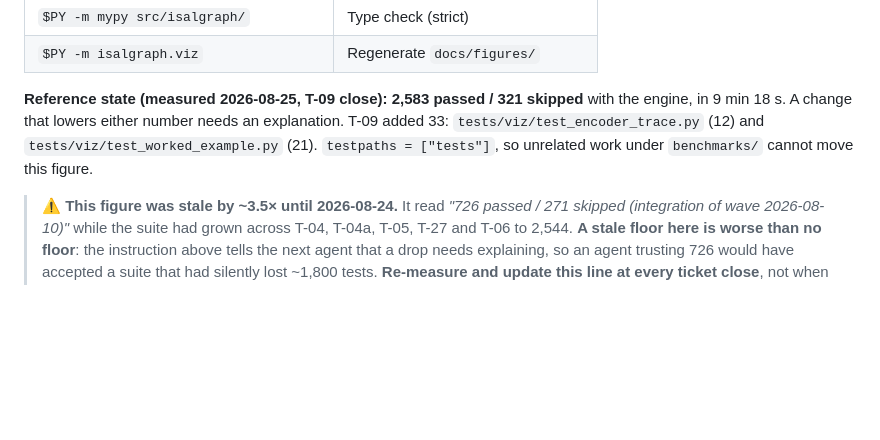
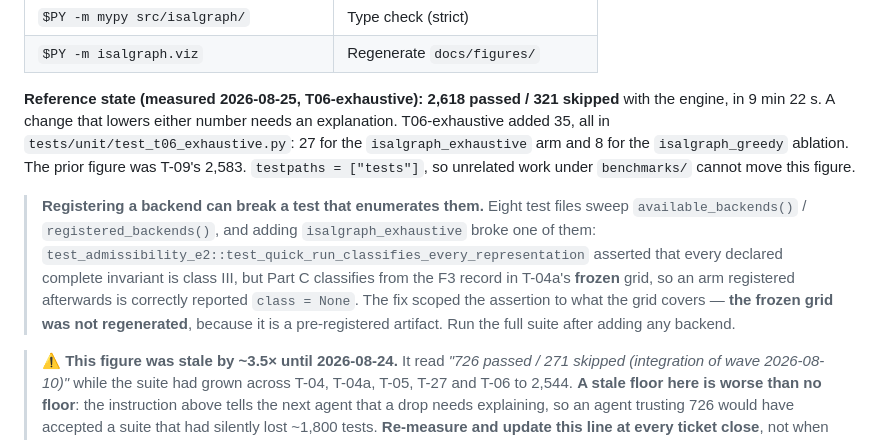
Before and after one commit to MarioPasc/IsalGraph, a Markdown page: .claude/CLAUDE.md, the part around the change. Rendered like a GitHub page; blank space fills up the shorter version.

Commit message:
docs: reference state to 2,618 at T06-exhaustive
Measured clean: 2,618 passed / 321 skipped in 9 min 22 s with the engine, zero
failures. Up 35 from T-09's 2,583, all in tests/unit/test_t06_exhaustive.py --
27 for the isalgraph_exhaustive arm and 8 for the isalgraph_greedy ablation.
Skips unchanged.

CLAUDE.md's own note says a stale floor is worse than no floor and must be
re-measured rather than updated when someone notices, so this lands with the
code that moved it rather than at a later close.

Also records the trap this ticket hit: eight test files enumerate
available_backends()/registered_backends(), and registering isalgraph_exhaustive
broke test_admissibility_e2 -- Part C classifies from the F3 record in T-04a's
FROZEN grid, so an arm registered afterwards has no record and is correctly
reported class=None. The assertion was scoped to what the grid covers; the
frozen grid was NOT regenerated, because it is a pre-registered artifact.

```diff
--- a/.claude/CLAUDE.md
+++ b/.claude/CLAUDE.md
@@ -82,10 +82,22 @@ $PY -m pip install -e ".[dev,native]"     # builds the extension
 | `$PY -m mypy src/isalgraph/` | Type check (strict) |
 | `$PY -m isalgraph.viz` | Regenerate `docs/figures/` |
 
-**Reference state (measured 2026-08-25, T-09 close):** **2,583 passed / 321 skipped**
-with the engine, in 9 min 18 s. A change that lowers either number needs an explanation.
-T-09 added 33: `tests/viz/test_encoder_trace.py` (12) and `tests/viz/test_worked_example.py`
-(21). `testpaths = ["tests"]`, so unrelated work under `benchmarks/` cannot move this figure.
+**Reference state (measured 2026-08-25, T06-exhaustive):** **2,618 passed / 321 skipped**
+with the engine, in 9 min 22 s. A change that lowers either number needs an explanation.
+T06-exhaustive added 35, all in `tests/unit/test_t06_exhaustive.py`: 27 for the
+`isalgraph_exhaustive` arm and 8 for the `isalgraph_greedy` ablation. The prior
+figure was T-09's 2,583. `testpaths = ["tests"]`, so unrelated work under
+`benchmarks/` cannot move this figure.
+
+> **Registering a backend can break a test that enumerates them.** Eight test
+> files sweep `available_backends()` / `registered_backends()`, and adding
+> `isalgraph_exhaustive` broke one of them:
+> `test_admissibility_e2::test_quick_run_classifies_every_representation`
+> asserted that every declared complete invariant is class III, but Part C
+> classifies from the F3 record in T-04a's **frozen** grid, so an arm registered
+> afterwards is correctly reported `class = None`. The fix scoped the assertion
+> to what the grid covers — **the frozen grid was not regenerated**, because it
+> is a pre-registered artifact. Run the full suite after adding any backend.
 
 > ⚠ **This figure was stale by ~3.5× until 2026-08-24.** It read *"726 passed /
 > 271 skipped (integration of wave 2026-08-10)"* while the suite had grown across
```
